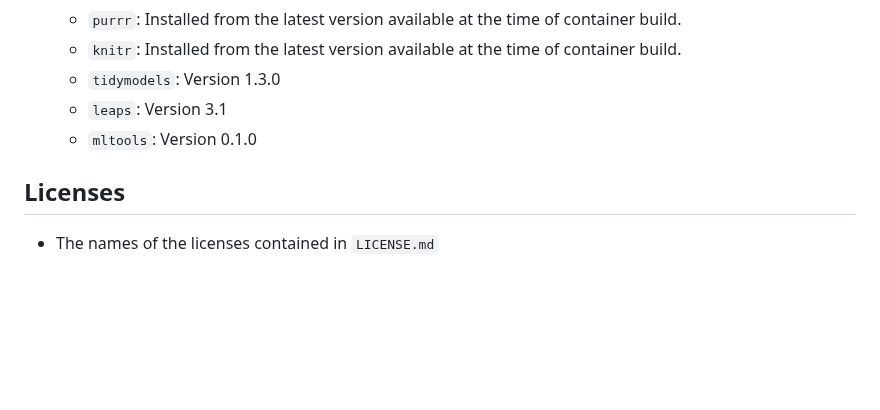
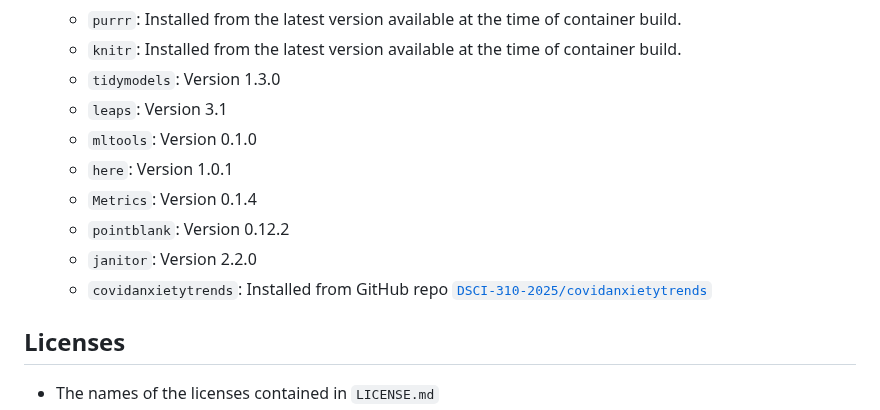
Before and after one commit to DSCI-310-2025/dsci-310-group-14, a Markdown page: README.md, the part around the change. Drawn GitHub-style; blank space fills up the shorter version.

Commit message:
add dependencies to readme

```diff
--- a/README.md
+++ b/README.md
@@ -104,6 +104,11 @@ To reproduce our analysis in a containerized environment, please follow the foll
     - `tidymodels`: Version 1.3.0
     - `leaps`: Version 3.1
     - `mltools`: Version 0.1.0
+    - `here`: Version 1.0.1
+    - `Metrics`: Version 0.1.4
+    - `pointblank`: Version 0.12.2
+    - `janitor`: Version 2.2.0
+    - `covidanxietytrends`: Installed from GitHub repo [`DSCI-310-2025/covidanxietytrends`](https://github.com/DSCI-310-2025/covidanxietytrends)
 
 
 
```
